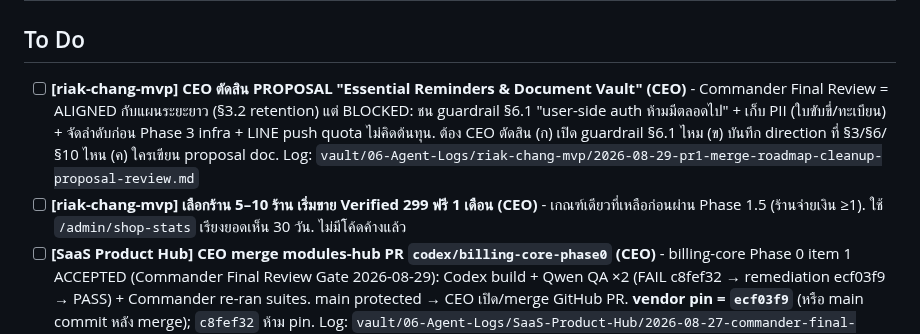
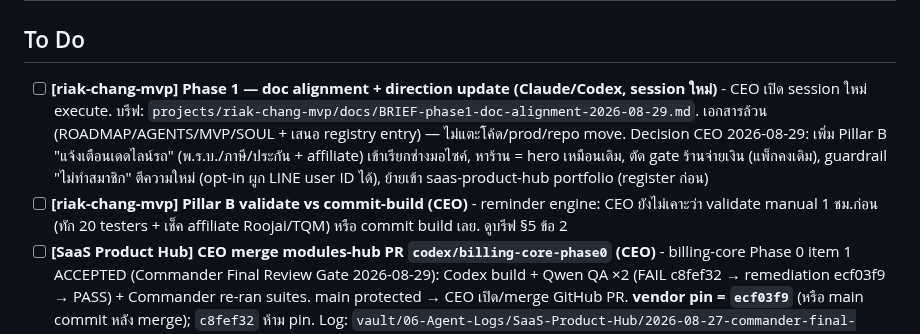
Before and after one commit to Gutumrod/agent-task-board, a Markdown page: TASKS.md, the part around the change. Rendered like a GitHub page.

Commit message:
riak-chang: Phase 1 doc-alignment card + Pillar B validate/build card

```diff
--- a/TASKS.md
+++ b/TASKS.md
@@ -1,8 +1,8 @@
 # Tasks
 
 ## To Do
-- [ ] **[riak-chang-mvp] CEO ตัดสิน PROPOSAL "Essential Reminders & Document Vault" (CEO)** - Commander Final Review = ALIGNED กับแผนระยะยาว (§3.2 retention) แต่ BLOCKED: ชน guardrail §6.1 "user-side auth ห้ามมีตลอดไป" + เก็บ PII (ใบขับขี่/ทะเบียน) + จัดลำดับก่อน Phase 3 infra + LINE push quota ไม่คิดต้นทุน. ต้อง CEO ตัดสิน (ก) เปิด guardrail §6.1 ไหม (ข) บันทึก direction ที่ §3/§6/§10 ไหน (ค) ใครเขียน proposal doc. Log: `vault/06-Agent-Logs/riak-chang-mvp/2026-08-29-pr1-merge-roadmap-cleanup-proposal-review.md`
-- [ ] **[riak-chang-mvp] เลือกร้าน 5–10 ร้าน เริ่มขาย Verified 299 ฟรี 1 เดือน (CEO)** - เกณฑ์เดียวที่เหลือก่อนผ่าน Phase 1.5 (ร้านจ่ายเงิน ≥1). ใช้ `/admin/shop-stats` เรียงยอดเห็น 30 วัน. ไม่มีโค้ดค้างแล้ว
+- [ ] **[riak-chang-mvp] Phase 1 — doc alignment + direction update (Claude/Codex, session ใหม่)** - CEO เปิด session ใหม่ execute. บรีฟ: `projects/riak-chang-mvp/docs/BRIEF-phase1-doc-alignment-2026-08-29.md`. เอกสารล้วน (ROADMAP/AGENTS/MVP/SOUL + เสนอ registry entry) — ไม่แตะโค้ด/prod/repo move. Decision CEO 2026-08-29: เพิ่ม Pillar B "แจ้งเตือนเดดไลน์รถ" (พ.ร.บ./ภาษี/ประกัน + affiliate) เข้าเรียกช่างมอไซค์, หาร้าน = hero เหมือนเดิม, ตัด gate ร้านจ่ายเงิน (แพ็กคงเดิม), guardrail "ไม่ทำสมาชิก" ตีความใหม่ (opt-in ผูก LINE user ID ได้), ย้ายเข้า saas-product-hub portfolio (register ก่อน)
+- [ ] **[riak-chang-mvp] Pillar B validate vs commit-build (CEO)** - reminder engine: CEO ยังไม่เคาะว่า validate manual 1 ชม.ก่อน (ทัก 20 testers + เช็ค affiliate Roojai/TQM) หรือ commit build เลย. ดูบรีฟ §5 ข้อ 2
 - [ ] **[SaaS Product Hub] CEO merge modules-hub PR `codex/billing-core-phase0` (CEO)** - billing-core Phase 0 item 1 ACCEPTED (Commander Final Review Gate 2026-08-29): Codex build + Qwen QA ×2 (FAIL c8fef32 → remediation ecf03f9 → PASS) + Commander re-ran suites. main protected → CEO เปิด/merge GitHub PR. **vendor pin = `ecf03f9`** (หรือ main commit หลัง merge); `c8fef32` ห้าม pin. Log: `vault/06-Agent-Logs/SaaS-Product-Hub/2026-08-27-commander-final-review.md` addendum 8
 - [ ] **[SaaS Product Hub] Pawstia rename residual (Codex/AGY)** - หลัง P0a: internal rename `pawspace`→`pawstia` (slug, UI copy, docs — ไม่แตะ product_id/PS01/repo), claim `@pawstia` IG/FB/X, formal TH trademark search จาก attorney ก่อน public launch. Gate PS-F
 - [ ] **[SaaS Product Hub] P0a portfolio foundation (Codex)** - repo map + CI definition (พิสูจน์บน hub-web + 1 product) + runtime matrix + evidence template + reconcile 5 เอกสารที่ขัดกับ code (BK01 "Done", PS01 COMMERCIAL_READINESS, HC01 phantom server, CM01 §A1, DC01 registry) — block ทุก product จนกว่าจะปิด P0a-C1
```
